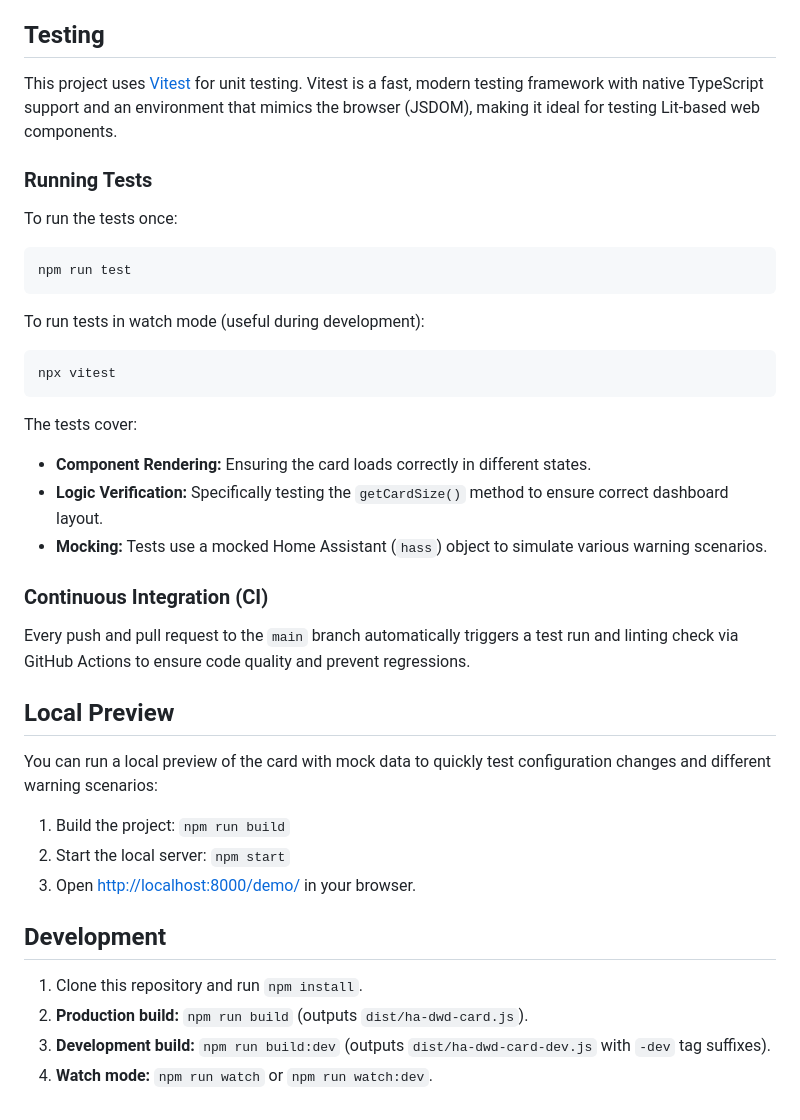
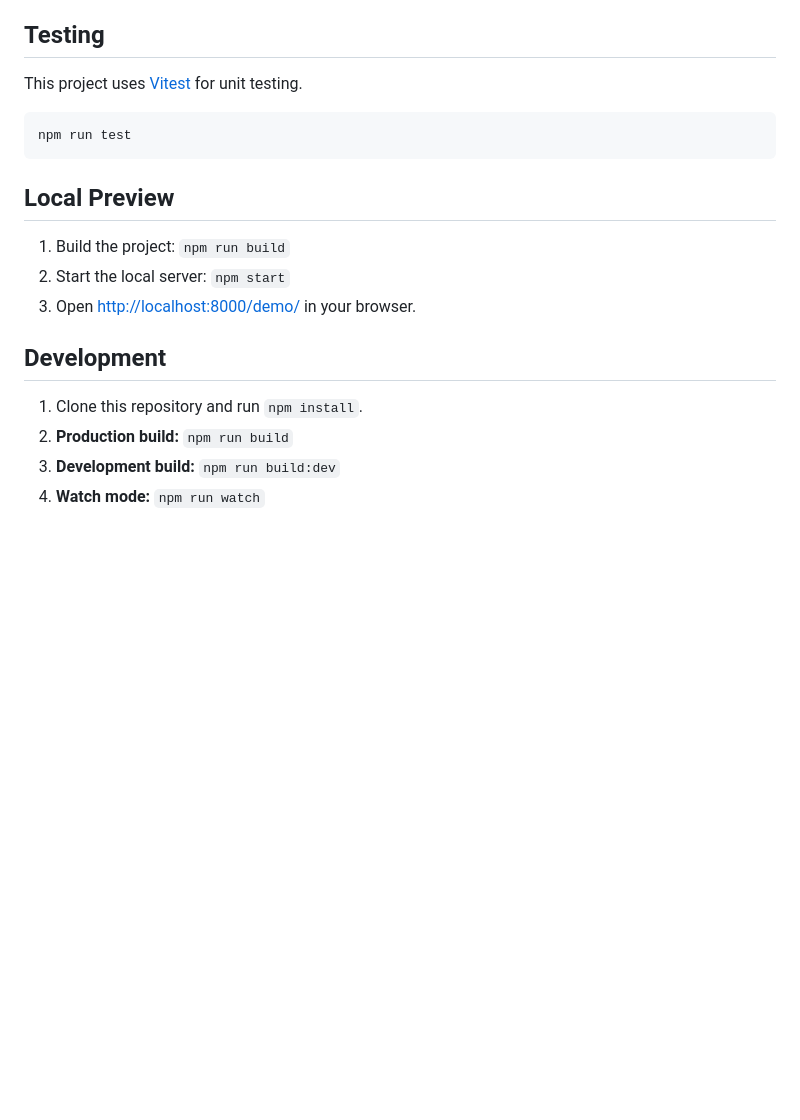
Before and after one commit to thkemmer/ha-dwd-card, a Markdown page: README.md, the part around the change printed below. GitHub-like rendering; blank space fills up the shorter version.

````diff
--- a/README.md
+++ b/README.md
@@ -63,35 +104,13 @@ compact_warning_headline: true
 
 ## Testing
 
-This project uses [Vitest](https://vitest.dev/) for unit testing. Vitest is a fast, modern testing framework with native TypeScript support and an environment that mimics the browser (JSDOM), making it ideal for testing Lit-based web components.
-
-### Running Tests
-
-To run the tests once:
+This project uses [Vitest](https://vitest.dev/) for unit testing.
 
 ```bash
 npm run test
 ```
 
-To run tests in watch mode (useful during development):
-
-```bash
-npx vitest
-```
-
-The tests cover:
-
-- **Component Rendering:** Ensuring the card loads correctly in different states.
-- **Logic Verification:** Specifically testing the `getCardSize()` method to ensure correct dashboard layout.
-- **Mocking:** Tests use a mocked Home Assistant (`hass`) object to simulate various warning scenarios.
-
-### Continuous Integration (CI)
-
-Every push and pull request to the `main` branch automatically triggers a test run and linting check via GitHub Actions to ensure code quality and prevent regressions.
-
 ## Local Preview
-
-You can run a local preview of the card with mock data to quickly test configuration changes and different warning scenarios:
 
 1.  Build the project: `npm run build`
 2.  Start the local server: `npm start`
@@ -100,6 +119,6 @@ You can run a local preview of the card with mock data to quickly test configura
 ## Development
 
 1.  Clone this repository and run `npm install`.
-2.  **Production build:** `npm run build` (outputs `dist/ha-dwd-card.js`).
-3.  **Development build:** `npm run build:dev` (outputs `dist/ha-dwd-card-dev.js` with `-dev` tag suffixes).
-4.  **Watch mode:** `npm run watch` or `npm run watch:dev`.
+2.  **Production build:** `npm run build`
+3.  **Development build:** `npm run build:dev`
+4.  **Watch mode:** `npm run watch`
````
Also changed, not shown: other parts of README.md (+55 -14 lines), assets/ha-dwd-card_editor.png (added), assets/ha-dwd-card_preview.png (added), assets/ha-dwd-details-card_editor.png (added), assets/ha-dwd-details-card_preview.png (added).
